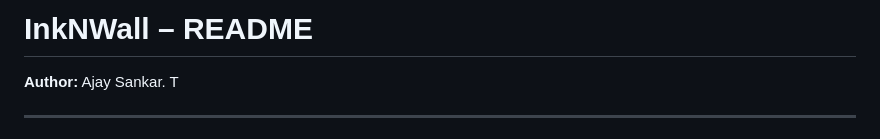
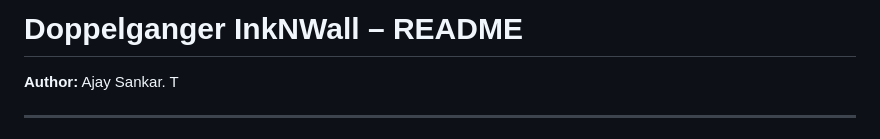
Before and after one commit to Ajay-Sankar-T/definitely-not-inknwall-, a Markdown page: README.md, the part around the change. Drawn GitHub-style.

Commit message:
Update project name in README header

```diff
--- a/README.md
+++ b/README.md
@@ -1,4 +1,4 @@
-# InkNWall – README
+# Doppelganger InkNWall – README
 
 **Author:** Ajay Sankar. T
 
```
